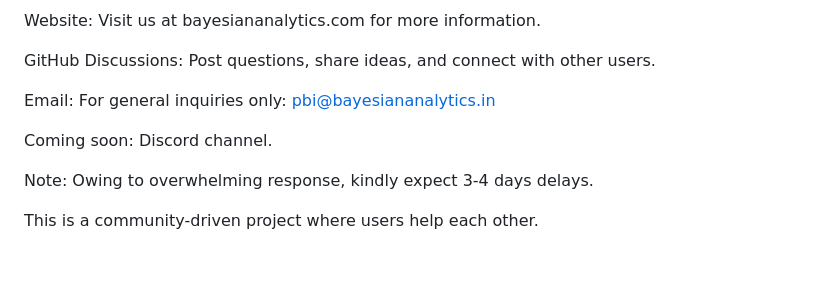
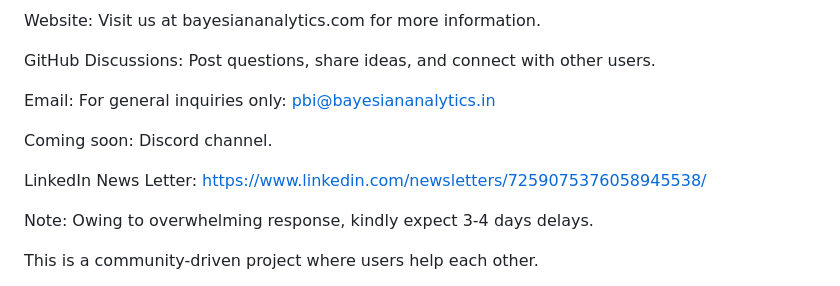
Before and after one commit to RahulModak74/Bayesian-Traffic-Prism, a Markdown page: README.md, the part around the change. Drawn GitHub-style; blank space fills up the shorter version.

```diff
--- a/README.md
+++ b/README.md
@@ -71,6 +71,8 @@ Email: For general inquiries only: pbi@bayesiananalytics.in
 
 Coming soon: Discord channel.
 
+LinkedIn News Letter: https://www.linkedin.com/newsletters/7259075376058945538/
+
 Note: Owing to overwhelming response, kindly expect 3-4 days delays.
 
 This is a community-driven project where users help each other.
```
